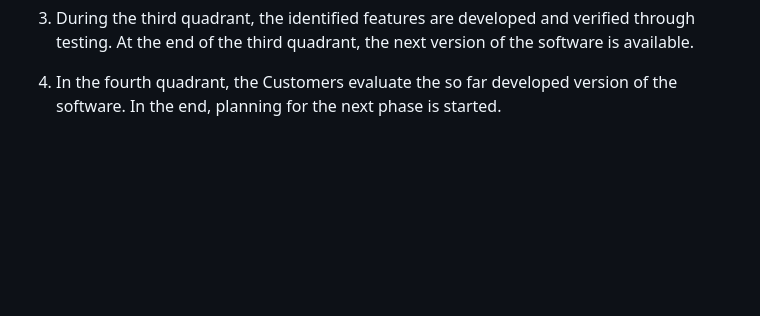
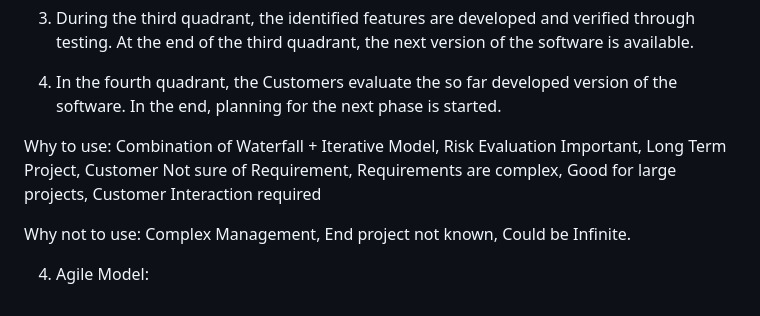
Before and after one commit to niityam/ICT_GUNI_Nityam, a Markdown page: Personal/FI_SE.md, the part around the change. Rendered like a GitHub page; blank space fills up the shorter version.

```diff
--- a/Personal/FI_SE.md
+++ b/Personal/FI_SE.md
@@ -98,3 +98,9 @@ Spiral:
 3. During the third quadrant, the identified features are developed and verified through testing. At the end of the third quadrant, the next version of the software is available.
 
 4. In the fourth quadrant, the Customers evaluate the so far developed version of the software. In the end, planning for the next phase is started.
+
+Why to use: Combination of Waterfall + Iterative Model, Risk Evaluation Important, Long Term Project, Customer Not sure of Requirement, Requirements are complex, Good for large projects, Customer Interaction required
+
+Why not to use: Complex Management, End project not known, Could be Infinite.
+
+4. Agile Model:
```
